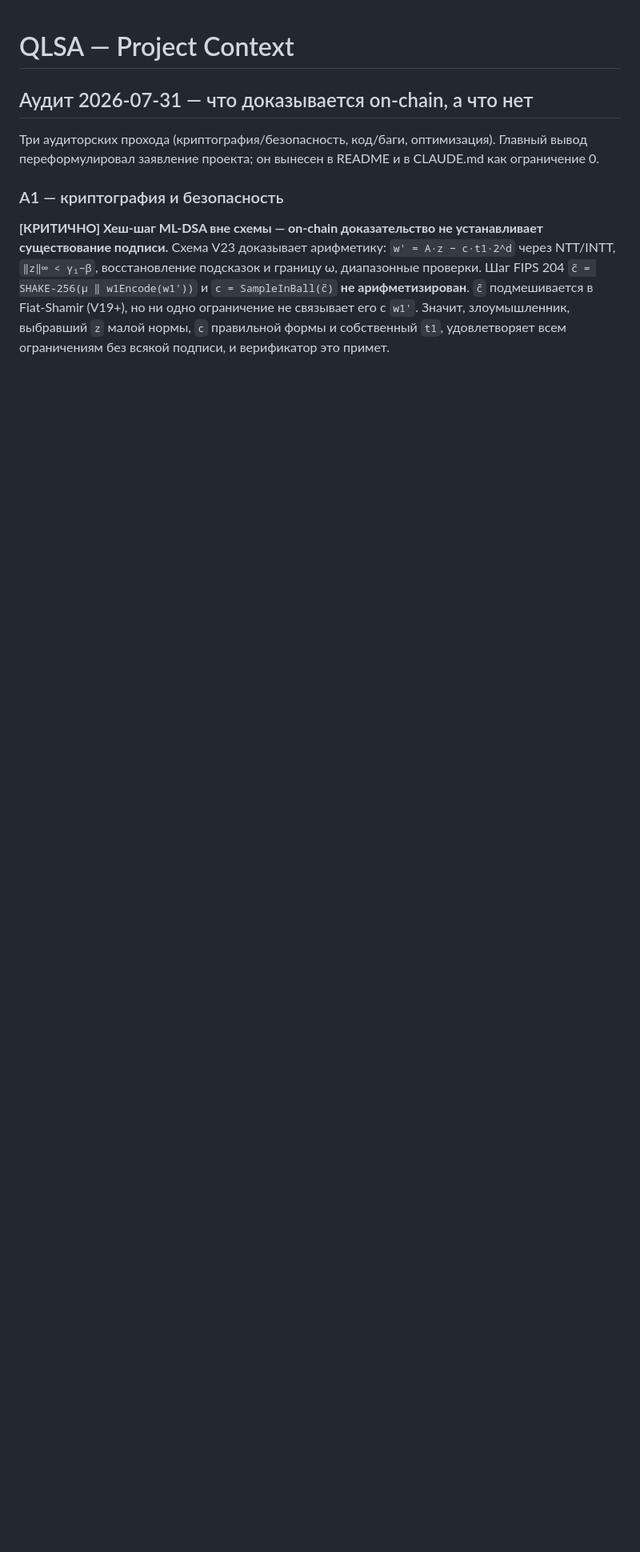
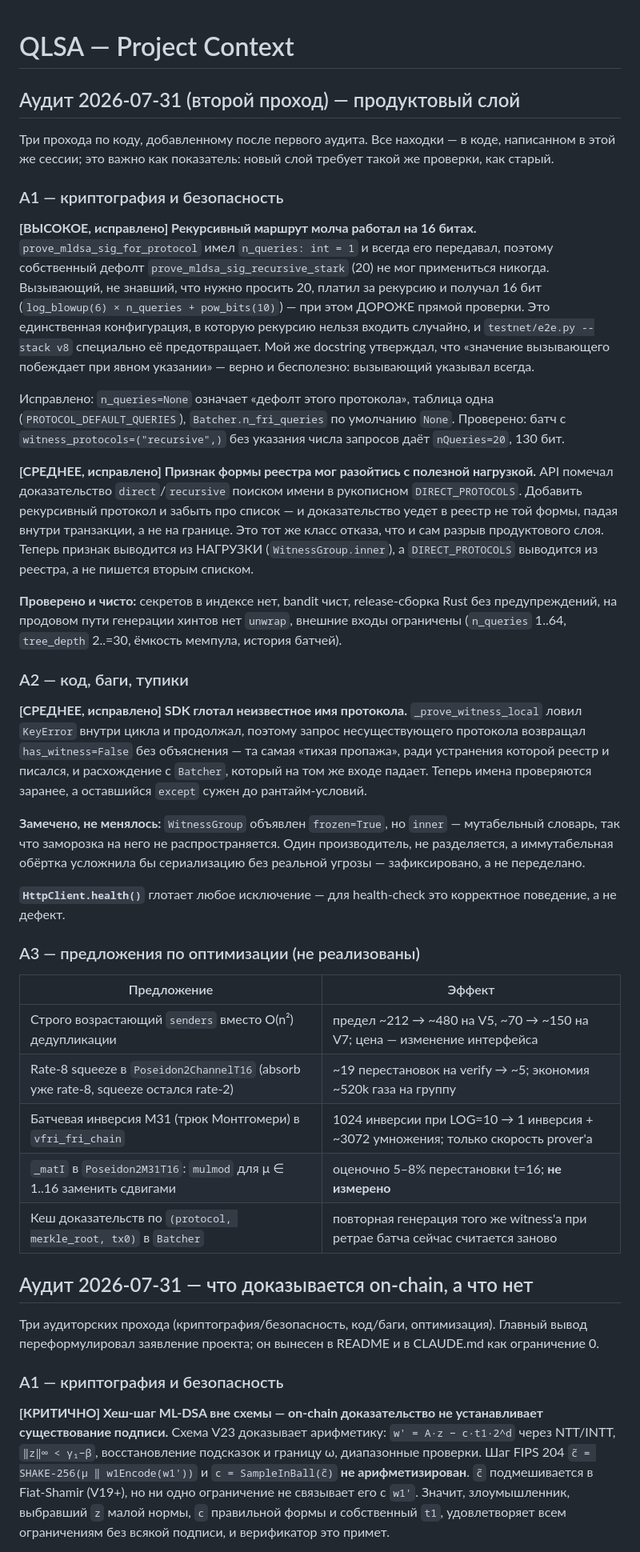
Before and after one commit to hoxitoo/QLSA, a Markdown page: context.md, the part around the change. Shown at 80% size. Drawn GitHub-style; blank space fills up the shorter version.

Commit message:
docs: record the second audit pass in context.md
Every finding is in code written this same session. Worth stating plainly: a
freshly written layer needs the same audit as an old one, and the two defects
found were both mine from the previous two commits.

Co-Authored-By: Claude Opus 5 <noreply@anthropic.com>
Claude-Session: https://claude.ai/code/session_017baRc6VMyTZPskR4ChnH6q

```diff
--- a/context.md
+++ b/context.md
@@ -1,4 +1,61 @@
 # QLSA — Project Context
+
+## Аудит 2026-07-31 (второй проход) — продуктовый слой
+
+Три прохода по коду, добавленному после первого аудита. Все находки — в коде, написанном
+в этой же сессии; это важно как показатель: новый слой требует такой же проверки, как старый.
+
+### A1 — криптография и безопасность
+
+**[ВЫСОКОЕ, исправлено] Рекурсивный маршрут молча работал на 16 битах.**
+`prove_mldsa_sig_for_protocol` имел `n_queries: int = 1` и всегда его передавал, поэтому
+собственный дефолт `prove_mldsa_sig_recursive_stark` (20) не мог примениться никогда. Вызывающий,
+не знавший, что нужно просить 20, платил за рекурсию и получал 16 бит
+(`log_blowup(6) × n_queries + pow_bits(10)`) — при этом ДОРОЖЕ прямой проверки. Это единственная
+конфигурация, в которую рекурсию нельзя входить случайно, и `testnet/e2e.py --stack v8` специально
+её предотвращает. Мой же docstring утверждал, что «значение вызывающего побеждает при явном
+указании» — верно и бесполезно: вызывающий указывал всегда.
+
+Исправлено: `n_queries=None` означает «дефолт этого протокола», таблица одна
+(`PROTOCOL_DEFAULT_QUERIES`), `Batcher.n_fri_queries` по умолчанию `None`. Проверено: батч с
+`witness_protocols=("recursive",)` без указания числа запросов даёт `nQueries=20`, 130 бит.
+
+**[СРЕДНЕЕ, исправлено] Признак формы реестра мог разойтись с полезной нагрузкой.**
+API помечал доказательство `direct`/`recursive` поиском имени в рукописном `DIRECT_PROTOCOLS`.
+Добавить рекурсивный протокол и забыть про список — и доказательство уедет в реестр не той формы,
+падая внутри транзакции, а не на границе. Это тот же класс отказа, что и сам разрыв продуктового
+слоя. Теперь признак выводится из НАГРУЗКИ (`WitnessGroup.inner`), а `DIRECT_PROTOCOLS` выводится
+из реестра, а не пишется вторым списком.
+
+**Проверено и чисто:** секретов в индексе нет, bandit чист, release-сборка Rust без предупреждений,
+на продовом пути генерации хинтов нет `unwrap`, внешние входы ограничены (`n_queries` 1..64,
+`tree_depth` 2..=30, ёмкость мемпула, история батчей).
+
+### A2 — код, баги, тупики
+
+**[СРЕДНЕЕ, исправлено] SDK глотал неизвестное имя протокола.** `_prove_witness_local` ловил
+`KeyError` внутри цикла и продолжал, поэтому запрос несуществующего протокола возвращал
+`has_witness=False` без объяснения — та самая «тихая пропажа», ради устранения которой реестр и
+писался, и расхождение с `Batcher`, который на том же входе падает. Теперь имена проверяются
+заранее, а оставшийся `except` сужен до рантайм-условий.
+
+**Замечено, не менялось:** `WitnessGroup` объявлен `frozen=True`, но `inner` — мутабельный словарь,
+так что заморозка на него не распространяется. Один производитель, не разделяется, а иммутабельная
+обёртка усложнила бы сериализацию без реальной угрозы — зафиксировано, а не переделано.
+
+**`HttpClient.health()`** глотает любое исключение — для health-check это корректное поведение,
+а не дефект.
+
+### A3 — предложения по оптимизации (не реализованы)
+
+| Предложение | Эффект |
+|---|---|
+| Строго возрастающий `senders` вместо O(n²) дедупликации | предел ~212 → ~480 на V5, ~70 → ~150 на V7; цена — изменение интерфейса |
+| Rate-8 squeeze в `Poseidon2ChannelT16` (absorb уже rate-8, squeeze остался rate-2) | ~19 перестановок на verify → ~5; экономия ~520k газа на группу |
+| Батчевая инверсия M31 (трюк Монтгомери) в `vfri_fri_chain` | 1024 инверсии при LOG=10 → 1 инверсия + ~3072 умножения; только скорость prover'а |
+| `_matI` в `Poseidon2M31T16`: `mulmod` для μ ∈ 1..16 заменить сдвигами | оценочно 5–8% перестановки t=16; **не измерено** |
+| Кеш доказательств по `(protocol, merkle_root, tx0)` в `Batcher` | повторная генерация того же witness'а при ретрае батча сейчас считается заново |
+
 
 ## Аудит 2026-07-31 — что доказывается on-chain, а что нет
 
```
